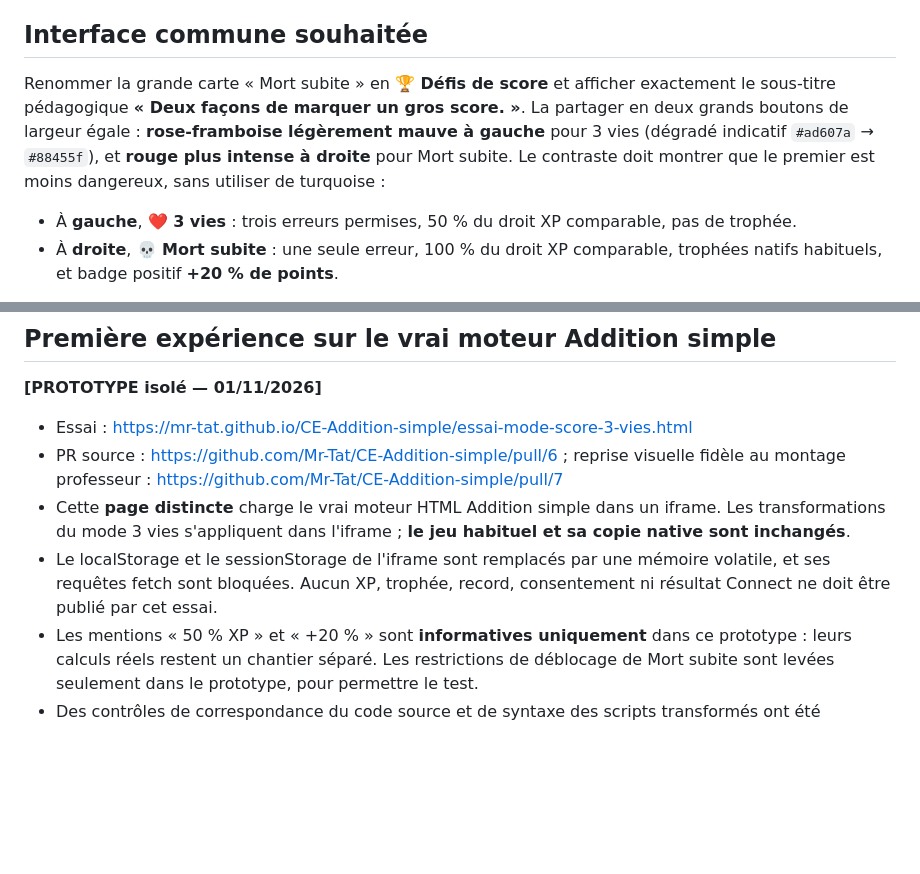
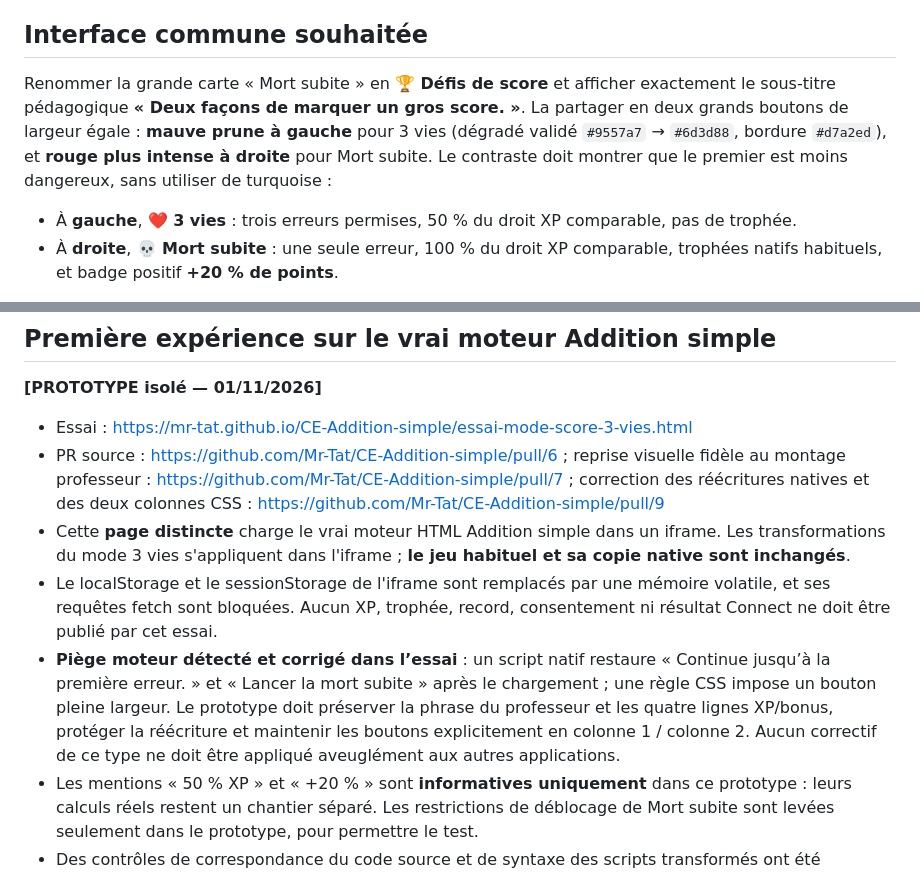
Before and after one commit to Mr-Tat/Mathas-Connect, a Markdown page: docs/integrations/PROJET_DEFIS_SCORE_3_VIES_20261101.md, 2 parts joined by grey strips. Drawn GitHub-style; blank space fills up the shorter version.

Commit message:
docs: enregistrer la palette mauve prune et le conflit moteur résolu

```diff
--- a/docs/integrations/PROJET_DEFIS_SCORE_3_VIES_20261101.md
+++ b/docs/integrations/PROJET_DEFIS_SCORE_3_VIES_20261101.md
@@ -6,7 +6,7 @@
 
 ## Interface commune souhaitée
 
-Renommer la grande carte « Mort subite » en **🏆 Défis de score** et afficher exactement le sous-titre pédagogique **« Deux façons de marquer un gros score. »**. La partager en deux grands boutons de largeur égale : **rose-framboise légèrement mauve à gauche** pour 3 vies (dégradé indicatif `#ad607a` → `#88455f`), et **rouge plus intense à droite** pour Mort subite. Le contraste doit montrer que le premier est moins dangereux, sans utiliser de turquoise :
+Renommer la grande carte « Mort subite » en **🏆 Défis de score** et afficher exactement le sous-titre pédagogique **« Deux façons de marquer un gros score. »**. La partager en deux grands boutons de largeur égale : **mauve prune à gauche** pour 3 vies (dégradé validé `#9557a7` → `#6d3d88`, bordure `#d7a2ed`), et **rouge plus intense à droite** pour Mort subite. Le contraste doit montrer que le premier est moins dangereux, sans utiliser de turquoise :
 - À **gauche**, **❤️ 3 vies** : trois erreurs permises, 50 % du droit XP comparable, pas de trophée.
 - À **droite**, **💀 Mort subite** : une seule erreur, 100 % du droit XP comparable, trophées natifs habituels, et badge positif **+20 % de points**.
 
@@ -46,9 +46,10 @@ Les séries normales **4 / 10 / 20 calculs restent totalement inchangées**, y c
 **[PROTOTYPE isolé — 01/11/2026]**
 
 - Essai : https://mr-tat.github.io/CE-Addition-simple/essai-mode-score-3-vies.html
-- PR source : https://github.com/Mr-Tat/CE-Addition-simple/pull/6 ; reprise visuelle fidèle au montage professeur : https://github.com/Mr-Tat/CE-Addition-simple/pull/7
+- PR source : https://github.com/Mr-Tat/CE-Addition-simple/pull/6 ; reprise visuelle fidèle au montage professeur : https://github.com/Mr-Tat/CE-Addition-simple/pull/7 ; correction des réécritures natives et des deux colonnes CSS : https://github.com/Mr-Tat/CE-Addition-simple/pull/9
 - Cette **page distincte** charge le vrai moteur HTML Addition simple dans un iframe. Les transformations du mode 3 vies s'appliquent dans l'iframe ; **le jeu habituel et sa copie native sont inchangés**.
 - Le localStorage et le sessionStorage de l'iframe sont remplacés par une mémoire volatile, et ses requêtes fetch sont bloquées. Aucun XP, trophée, record, consentement ni résultat Connect ne doit être publié par cet essai.
+- **Piège moteur détecté et corrigé dans l’essai** : un script natif restaure « Continue jusqu’à la première erreur. » et « Lancer la mort subite » après le chargement ; une règle CSS impose un bouton pleine largeur. Le prototype doit préserver la phrase du professeur et les quatre lignes XP/bonus, protéger la réécriture et maintenir les boutons explicitement en colonne 1 / colonne 2. Aucun correctif de ce type ne doit être appliqué aveuglément aux autres applications.
 - Les mentions « 50 % XP » et « +20 % » sont **informatives uniquement** dans ce prototype : leurs calculs réels restent un chantier séparé. Les restrictions de déblocage de Mort subite sont levées seulement dans le prototype, pour permettre le test.
 - Des contrôles de correspondance du code source et de syntaxe des scripts transformés ont été exécutés. Un test réutilisable est joint dans le dépôt Addition simple. **La recette en navigateur sur Pages n'est pas encore attestée.**
 
```
